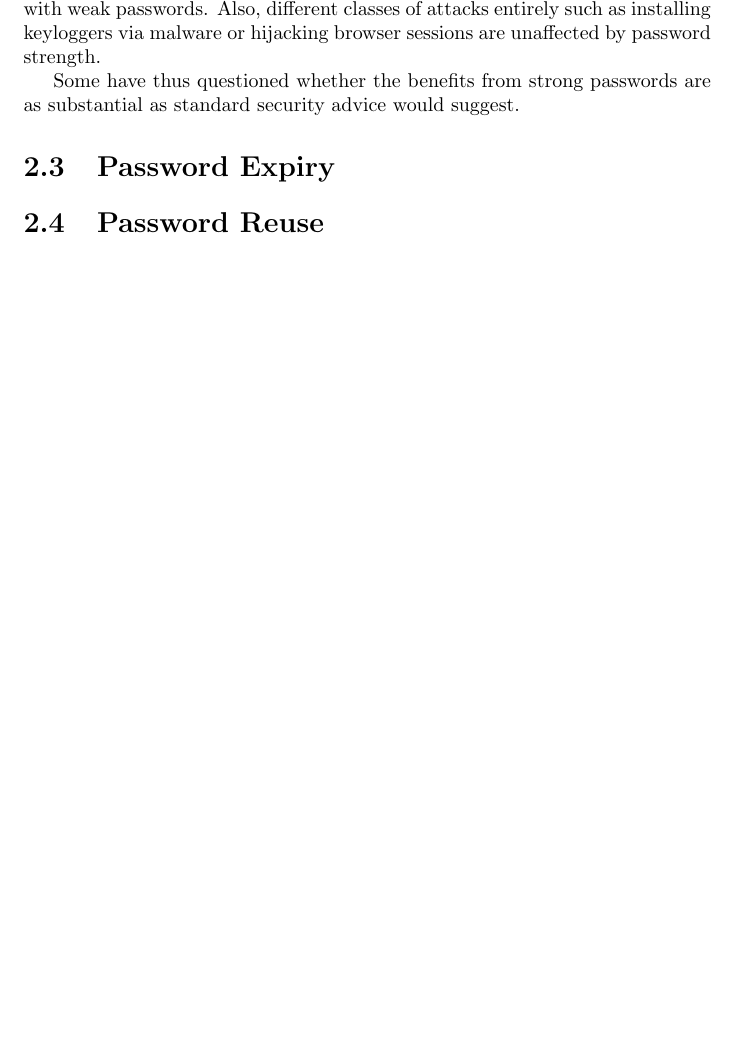
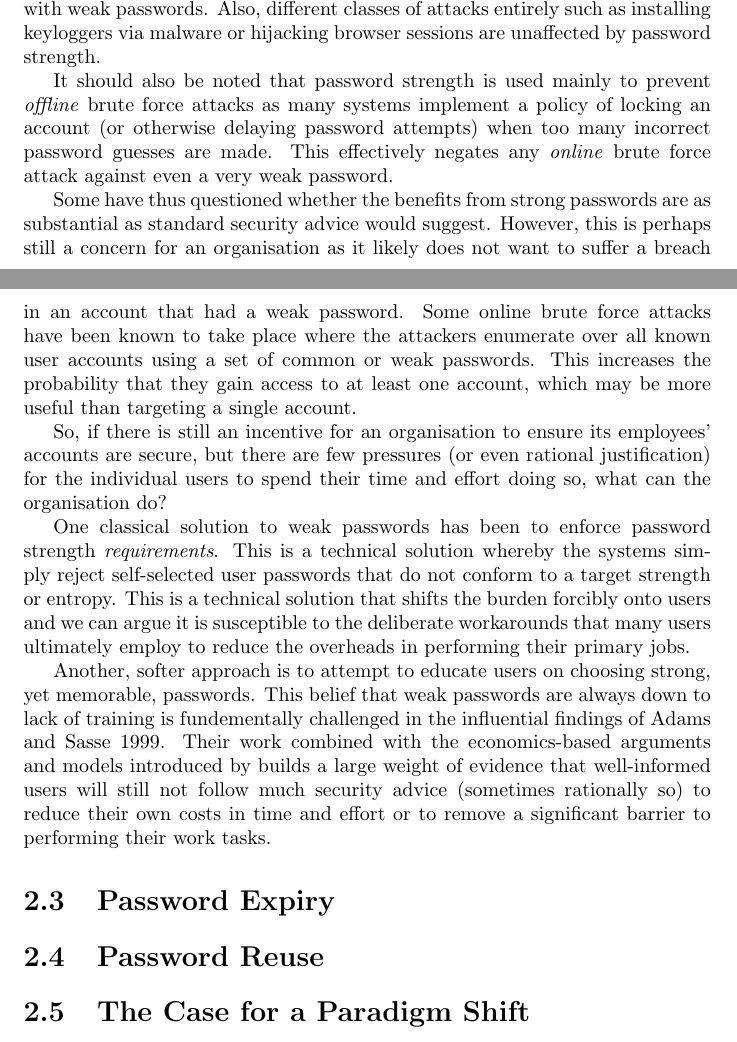
Before and after one commit to avengerpenguin/security-coursework, a LaTeX document (paper.tex): part of page 7 of 11 before the commit and two parts of pages 7 and 8 of 12 after it, the two joined at a grey line, cut so that both start at the same text, the shorter picture padded with empty space. Compiled offline with pdfLaTeX.

Commit message:
Some rewordings.

```diff
--- a/paper.tex
+++ b/paper.tex
@@ -242,14 +244,63 @@ weak passwords. Also, different classes of attacks entirely
 such as installing keyloggers via malware or hijacking browser
 sessions are unaffected by password strength.
 
+It should also be noted that password strength is
+used mainly to prevent
+\emph{offline} brute force attacks as many systems
+implement a policy of locking an account (or otherwise
+delaying password attempts) when too many incorrect
+password guesses are made. This effectively negates any
+\emph{online} brute force attack against even a very weak
+password.
+
 %TODO: who?
 Some have thus questioned whether the benefits from strong
 passwords are as substantial as standard security advice
-would suggest.
+would suggest. However, this is perhaps still a concern
+for an organisation as it likely does not want to suffer
+a breach in an account that had a weak password. Some
+online brute force attacks have been known to take place
+where the attackers enumerate over all known user accounts
+using a set of common or weak passwords. This increases
+the probability that they gain access to at least one
+account, which may be more useful than targeting a single
+account.
+
+So, if there is still an incentive for an organisation
+to ensure its employees' accounts are secure, but there
+are few pressures (or even rational justification)
+for the individual users to spend their time and effort doing
+so, what can the organisation do?
+
+One classical solution to weak passwords
+has been to enforce password strength \emph{requirements}.
+This is a technical solution whereby the systems simply
+reject self-selected user passwords that do not conform
+to a target strength or entropy.
+This is a technical solution that shifts the burden forcibly onto
+users and we can argue it is susceptible to the deliberate workarounds
+that many users ultimately employ to reduce the overheads
+in performing their primary jobs.
+
+Another, softer approach is to attempt to educate users
+on choosing strong, yet memorable, passwords. This belief
+that weak passwords are always down to lack of training
+is fundementally challenged in the influential findings
+of \cite{adams1999users}. Their work combined with the
+economics-based arguments and models introduced by %WHO?
+builds a large weight of evidence that well-informed
+users will still not follow much security advice
+(sometimes rationally so) to reduce their own costs in
+time and effort or to remove a significant barrier
+to performing their work tasks.
 
 \section{Password Expiry}
 
+
+
 \section{Password Reuse}
+
+\section{The Case for a Paradigm Shift}
 
 \chapter{Comparative Analysis of Password Alternatives}
 \label{chapter:alternatives}
```
Also changed, not shown: paper.tex (12 more changed lines).
